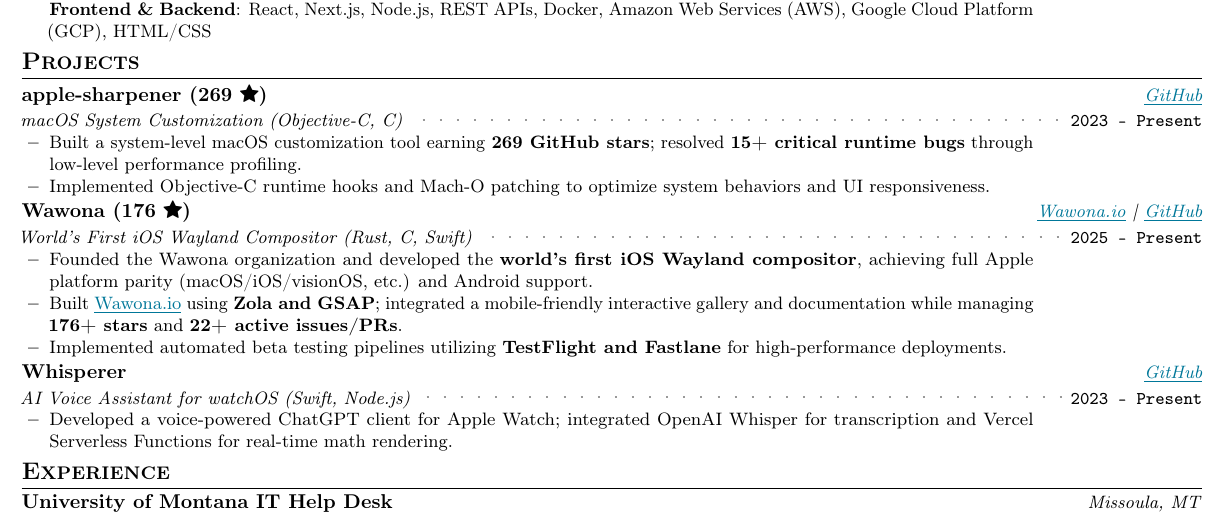
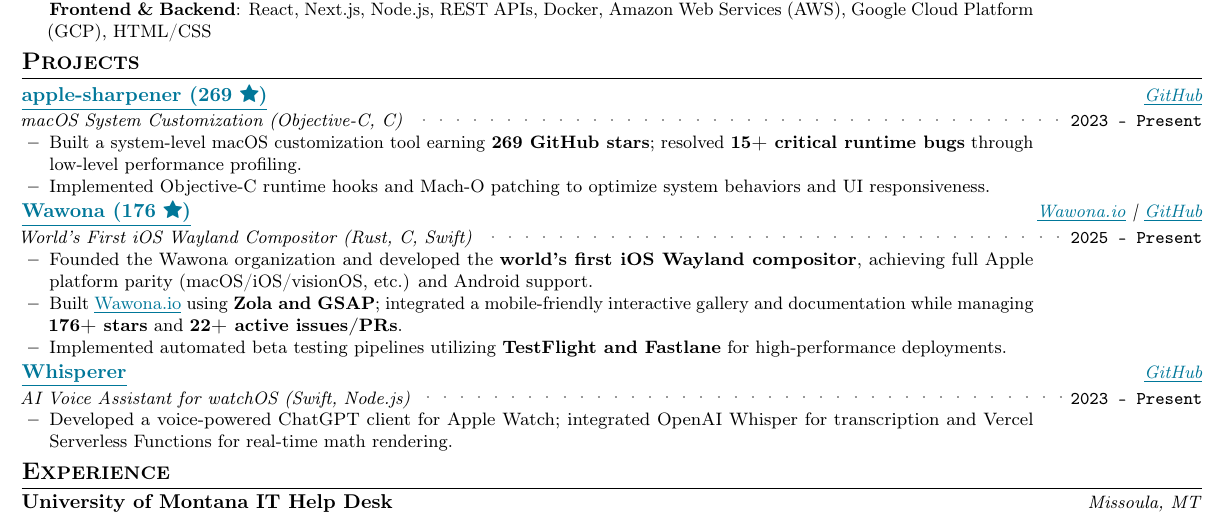
Before and after one commit to aspauldingcode/aspauldingcode, a LaTeX CV (resume/resume_alex_spaulding.tex): part of page 1 of 2, cut so that both start at the same text. Compiled offline with pdfLaTeX.

Commit message:
Make all project headers clickable links

```diff
--- a/resume/resume_alex_spaulding.tex
+++ b/resume/resume_alex_spaulding.tex
@@ -211,7 +211,7 @@
 \section{\textbf{Projects}}
   \resumeSubHeadingListStart
     \resumeSubheading
-      {apple-sharpener (269 \atsstar)}{2023 -- Present}%
+      {\link{https://github.com/aspauldingcode/apple-sharpener}{apple-sharpener (269 \atsstar)}}{2023 -- Present}%
       {macOS System Customization (Objective-C, C)}%
       {\link{https://github.com/aspauldingcode/apple-sharpener}{GitHub}}
       \resumeProjectItemListStart
@@ -223,7 +223,7 @@
       \resumeProjectItemListEnd
 
     \resumeSubheading
-      {Wawona (176 \atsstar)}{2025 -- Present}%
+      {\link{https://github.com/wawona-project}{Wawona (176 \atsstar)}}{2025 -- Present}%
       {World's First iOS Wayland Compositor (Rust, C, Swift)}%
       {\link{https://wawona.io}{Wawona.io} | \link{https://github.com/wawona-project}{GitHub}}
       \resumeProjectItemListStart
```
Also changed, not shown: resume/resume_alex_spaulding.tex (2 more changed lines), 1 other file.
